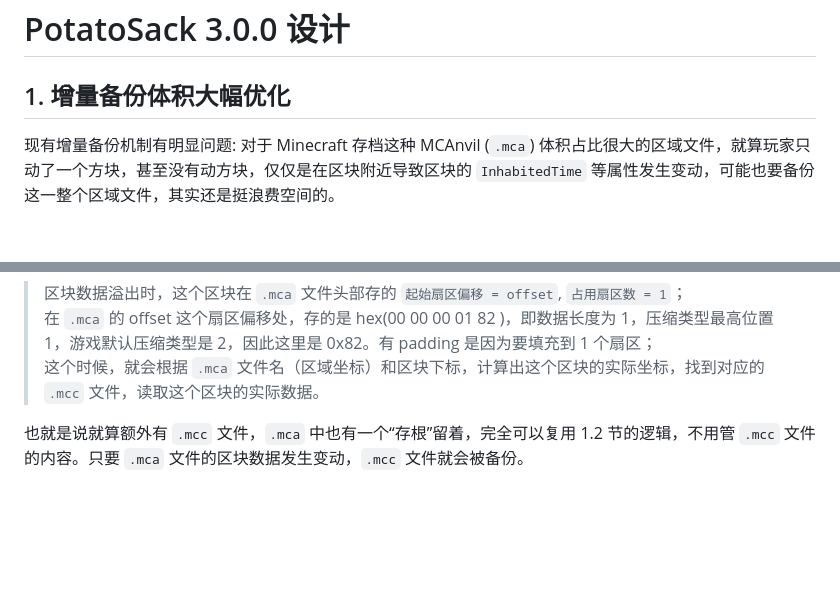
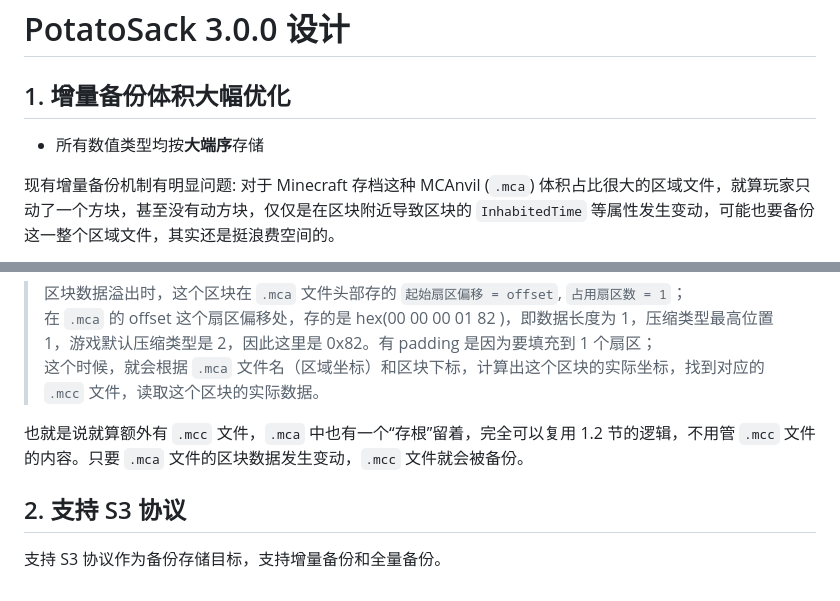
Before and after one commit to Bottle-M/PotatoSack, a Markdown page: memos/in-progress/potatosack-3.0.0-design.md, 2 parts joined by grey strips. Drawn GitHub-style; blank space fills up the shorter version.

Commit message:
docs(in-progress): 更新 PotatoSack 3.0.0 设计

```diff
--- a/memos/in-progress/potatosack-3.0.0-design.md
+++ b/memos/in-progress/potatosack-3.0.0-design.md
@@ -1,6 +1,8 @@
 # PotatoSack 3.0.0 设计
 
 ## 1. 增量备份体积大幅优化
+
+* 所有数值类型均按**大端序**存储
 
 现有增量备份机制有明显问题: 对于 Minecraft 存档这种 MCAnvil (`.mca`) 体积占比很大的区域文件，就算玩家只动了一个方块，甚至没有动方块，仅仅是在区块附近导致区块的 `InhabitedTime` 等属性发生变动，可能也要备份这一整个区域文件，其实还是挺浪费空间的。
 
@@ -67,3 +69,7 @@
 > 这个时候，就会根据 `.mca` 文件名（区域坐标）和区块下标，计算出这个区块的实际坐标，找到对应的 `.mcc` 文件，读取这个区块的实际数据。
 
 也就是说就算额外有 `.mcc` 文件，`.mca` 中也有一个“存根”留着，完全可以复用 1.2 节的逻辑，不用管 `.mcc` 文件的内容。只要 `.mca` 文件的区块数据发生变动，`.mcc` 文件就会被备份。
+
+## 2. 支持 S3 协议
+
+支持 S3 协议作为备份存储目标，支持增量备份和全量备份。
```
